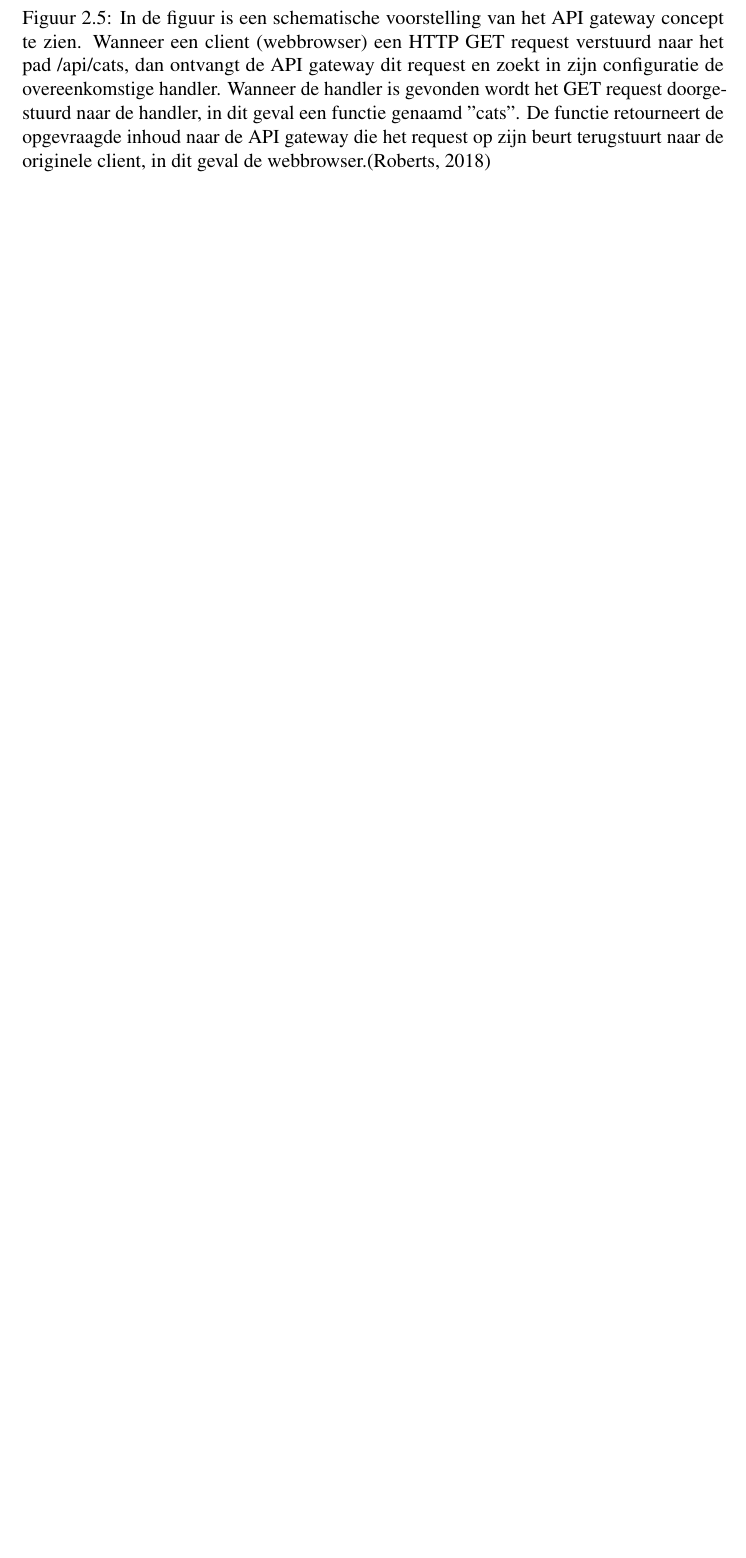
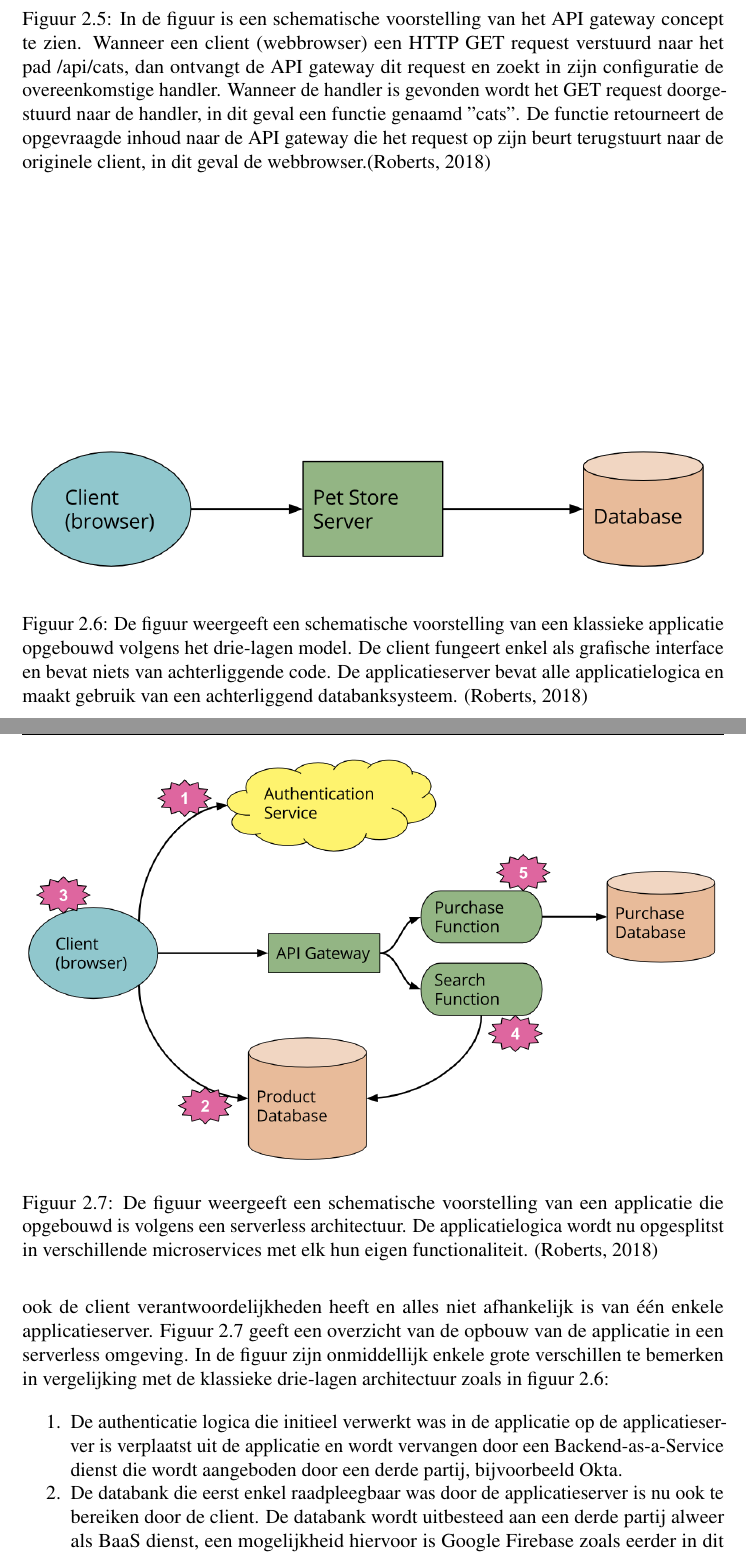
Before and after one commit to LennertMertens/BAP, a LaTeX thesis (bachproef/bachproef-tin.tex, which reads bachproef/standvanzaken.tex): part of page 32 of 44 before the commit and two parts of pages 32 and 33 of 46 after it, the two joined at a grey line, cut so that both start at the same text, the shorter picture padded with empty space. Compiled offline with pdfLaTeX.

Commit message:
Add deel serverless architectuur

```diff
--- a/bachproef/standvanzaken.tex
+++ b/bachproef/standvanzaken.tex
@@ -200,0 +204,17 @@ Wanneer functies worden aangeroepen, dan gebeurt dat binnen FaaS vaak via een AP
+\begin{figure}
+    \includegraphics[width=1\textwidth]{img/drielagen_architectuur.png}
+    \caption{De figuur weergeeft een schematische voorstelling van een klassieke applicatie opgebouwd volgens het drie-lagen model. De client fungeert enkel als grafische interface en bevat niets van achterliggende code. De applicatieserver bevat alle applicatielogica en maakt gebruik van een achterliggend databanksysteem. \autocite{Roberts2018}}
+    \label{fig:drielagen_architectuur}
+\end{figure}
+\\\\
+Wanneer de klassieke benadering wordt omgevormd volgens een serverless architectuur, dan wordt de applicatie op een volledig andere manier ontwikkeld zodanig dat nu ook de client verantwoordelijkheden heeft en alles niet afhankelijk is van één enkele applicatieserver. Figuur \ref{fig:serverless_architectuur} geeft een overzicht van de opbouw van de applicatie in een serverless omgeving.
+\begin{figure}
+    \includegraphics[width=1\textwidth]{img/serverless_architectuur.png}
+    \caption{De figuur weergeeft een schematische voorstelling van een applicatie die opgebouwd is volgens een serverless architectuur. De applicatielogica wordt nu opgesplitst in verschillende microservices met elk hun eigen functionaliteit. \autocite{Roberts2018}}
+    \label{fig:serverless_architectuur}
+\end{figure}
+In de figuur zijn onmiddellijk enkele grote verschillen te bemerken in vergelijking met de klassieke drie-lagen architectuur zoals in figuur \ref{fig:drielagen_architectuur}:
+\begin{enumerate}
+    \item De authenticatie logica die initieel verwerkt was in de applicatie op de applicatieserver is verplaatst uit de applicatie en wordt vervangen door een Backend-as-a-Service dienst die wordt aangeboden door een derde partij, bijvoorbeeld Okta.
+    \item De databank die eerst enkel raadpleegbaar was door de applicatieserver is nu ook te bereiken door de client. De databank wordt uitbesteed aan een derde partij alweer als BaaS dienst, een mogelijkheid hiervoor is Google Firebase zoals eerder in dit onderzoek al werd aangehaald.
+\end{enumerate}
```
Also changed, not shown: bachproef/bachproef-tin.bib (+1 -0 lines), bachproef/inleiding.tex (+1 -1 lines), bachproef/img/drielagen_architectuur.png (added), bachproef/img/serverless_architectuur.png (added), bachproef/standvanzaken.tex (5 more changed lines), 1 other file.
